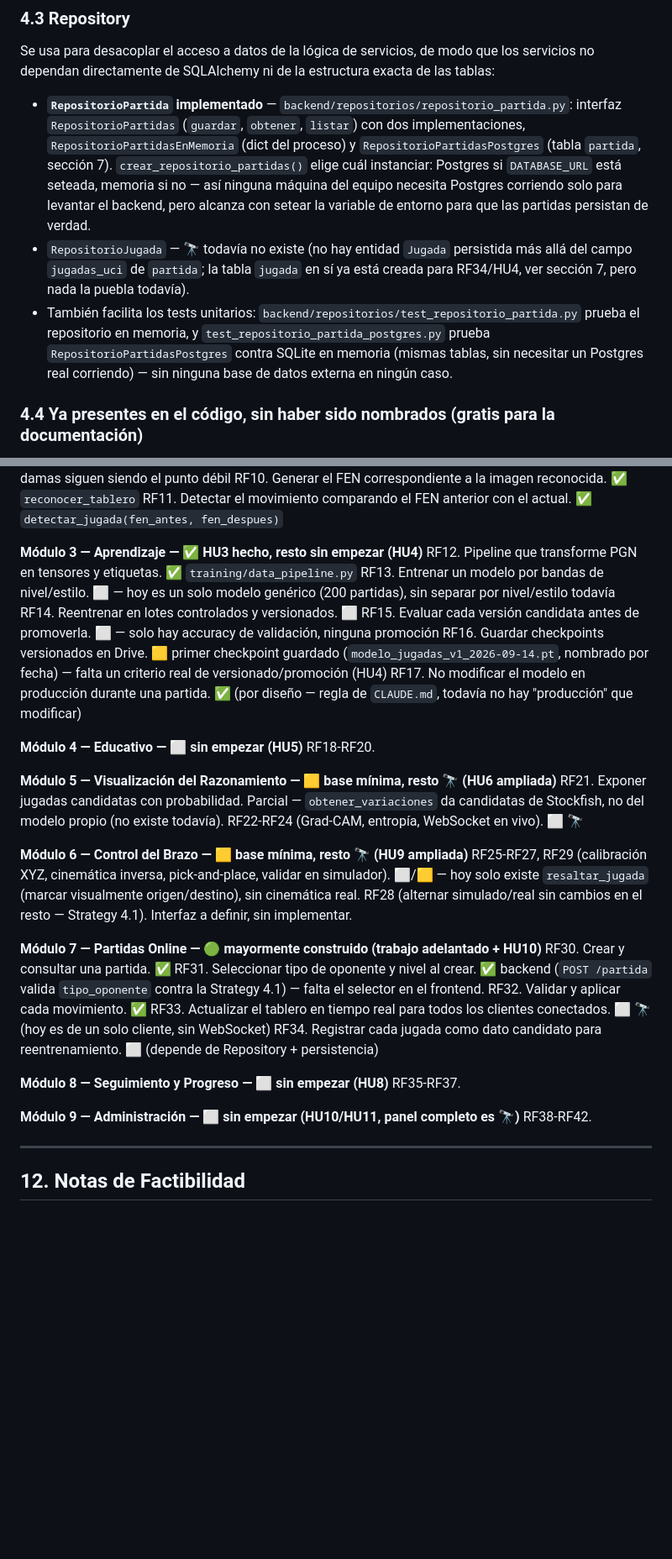
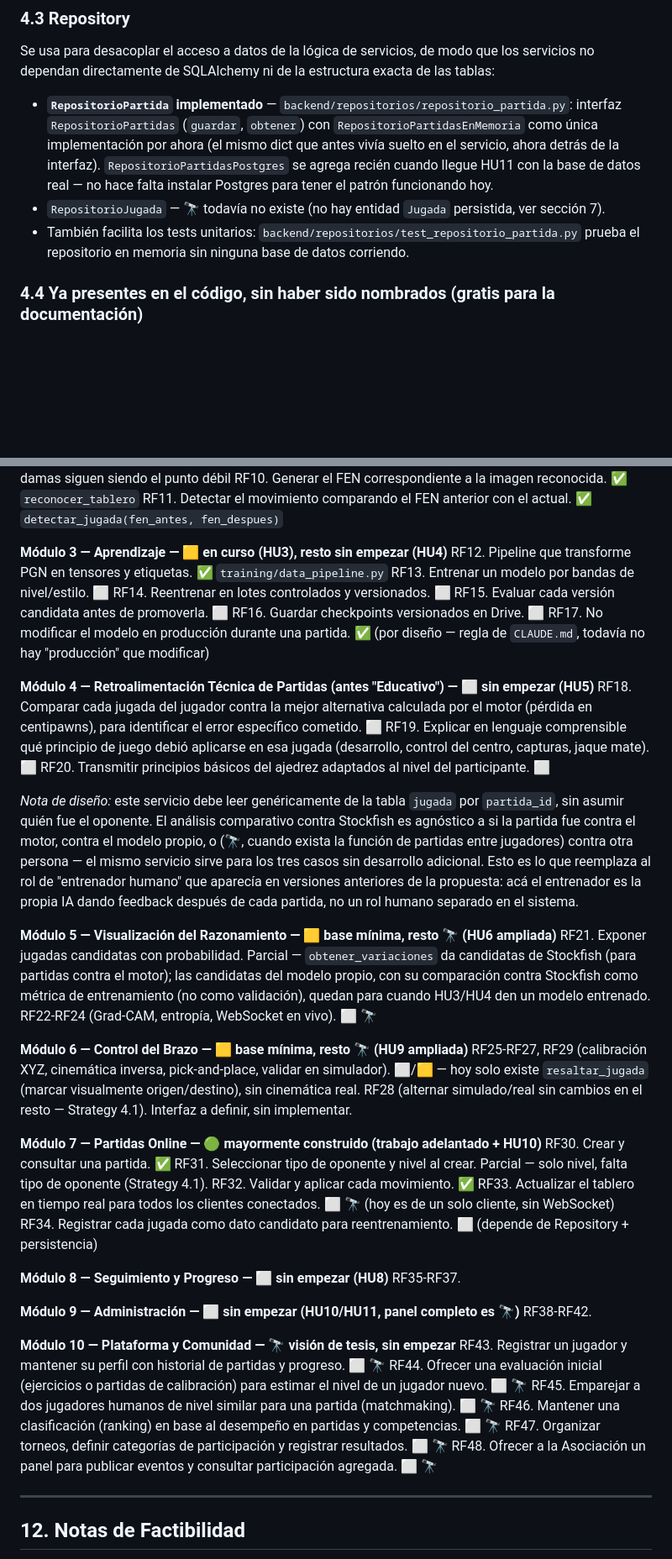
Before and after one commit to larzekao9/Brazo-Rob-tico-con-Inteligencia-Artificial-para-el-Aprendizaje-del-Ajedrez, a Markdown page: PLAN_IMPLEMENTACION_COMPLETO.md, 2 parts joined by grey strips. Shown at 84% size. Drawn GitHub-style; blank space fills up the shorter version.

```diff
--- a/PLAN_IMPLEMENTACION_COMPLETO.md
+++ b/PLAN_IMPLEMENTACION_COMPLETO.md
@@ -164,19 +186,13 @@ Se usa para desacoplar el acceso a datos de la lógica de servicios, de modo que
 no dependan directamente de SQLAlchemy ni de la estructura exacta de las tablas:
 
 - **`RepositorioPartida` implementado** — `backend/repositorios/repositorio_partida.py`:
-  interfaz `RepositorioPartidas` (`guardar`, `obtener`, `listar`) con dos implementaciones,
-  `RepositorioPartidasEnMemoria` (dict del proceso) y `RepositorioPartidasPostgres` (tabla
-  `partida`, sección 7). `crear_repositorio_partidas()` elige cuál instanciar: Postgres si
-  `DATABASE_URL` está seteada, memoria si no — así ninguna máquina del equipo necesita Postgres
-  corriendo solo para levantar el backend, pero alcanza con setear la variable de entorno para
-  que las partidas persistan de verdad.
-- `RepositorioJugada` — 🔭 todavía no existe (no hay entidad `Jugada` persistida más allá del
-  campo `jugadas_uci` de `partida`; la tabla `jugada` en sí ya está creada para RF34/HU4, ver
-  sección 7, pero nada la puebla todavía).
+  interfaz `RepositorioPartidas` (`guardar`, `obtener`) con `RepositorioPartidasEnMemoria` como
+  única implementación por ahora (el mismo dict que antes vivía suelto en el servicio, ahora
+  detrás de la interfaz). `RepositorioPartidasPostgres` se agrega recién cuando llegue HU11 con
+  la base de datos real — no hace falta instalar Postgres para tener el patrón funcionando hoy.
+- `RepositorioJugada` — 🔭 todavía no existe (no hay entidad `Jugada` persistida, ver sección 7).
 - También facilita los tests unitarios: `backend/repositorios/test_repositorio_partida.py`
-  prueba el repositorio en memoria, y `test_repositorio_partida_postgres.py` prueba
-  `RepositorioPartidasPostgres` contra SQLite en memoria (mismas tablas, sin necesitar un
-  Postgres real corriendo) — sin ninguna base de datos externa en ningún caso.
+  prueba el repositorio en memoria sin ninguna base de datos corriendo.
 
 ### 4.4 Ya presentes en el código, sin haber sido nombrados (gratis para la documentación)
 
@@ -496,19 +507,31 @@ RF09. Clasificar la pieza (o ausencia) en cada casilla mediante un modelo entren
 RF10. Generar el FEN correspondiente a la imagen reconocida. ✅ `reconocer_tablero`
 RF11. Detectar el movimiento comparando el FEN anterior con el actual. ✅ `detectar_jugada(fen_antes, fen_despues)`
 
-**Módulo 3 — Aprendizaje — ✅ HU3 hecho, resto sin empezar (HU4)**
+**Módulo 3 — Aprendizaje — 🟨 en curso (HU3), resto sin empezar (HU4)**
 RF12. Pipeline que transforme PGN en tensores y etiquetas. ✅ `training/data_pipeline.py`
-RF13. Entrenar un modelo por bandas de nivel/estilo. ⬜ — hoy es un solo modelo genérico (200 partidas), sin separar por nivel/estilo todavía
+RF13. Entrenar un modelo por bandas de nivel/estilo. ⬜
 RF14. Reentrenar en lotes controlados y versionados. ⬜
-RF15. Evaluar cada versión candidata antes de promoverla. ⬜ — solo hay accuracy de validación, ninguna promoción
-RF16. Guardar checkpoints versionados en Drive. 🟨 primer checkpoint guardado (`modelo_jugadas_v1_2026-09-14.pt`, nombrado por fecha) — falta un criterio real de versionado/promoción (HU4)
+RF15. Evaluar cada versión candidata antes de promoverla. ⬜
+RF16. Guardar checkpoints versionados en Drive. ⬜
 RF17. No modificar el modelo en producción durante una partida. ✅ (por diseño — regla de `CLAUDE.md`, todavía no hay "producción" que modificar)
 
-**Módulo 4 — Educativo — ⬜ sin empezar (HU5)**
-RF18-RF20.
+**Módulo 4 — Retroalimentación Técnica de Partidas (antes "Educativo") — ⬜ sin empezar (HU5)**
+RF18. Comparar cada jugada del jugador contra la mejor alternativa calculada por el motor
+(pérdida en centipawns), para identificar el error específico cometido. ⬜
+RF19. Explicar en lenguaje comprensible qué principio de juego debió aplicarse en esa jugada
+(desarrollo, control del centro, capturas, jaque mate). ⬜
+RF20. Transmitir principios básicos del ajedrez adaptados al nivel del participante. ⬜
+
+*Nota de diseño:* este servicio debe leer genéricamente de la tabla `jugada` por
+`partida_id`, sin asumir quién fue el oponente. El análisis comparativo contra Stockfish es
+agnóstico a si la partida fue contra el motor, contra el modelo propio, o (🔭, cuando exista
+la función de partidas entre jugadores) contra otra persona — el mismo servicio sirve para los
+tres casos sin desarrollo adicional. Esto es lo que reemplaza al rol de "entrenador humano" que
+aparecía en versiones anteriores de la propuesta: acá el entrenador es la propia IA dando
+feedback después de cada partida, no un rol humano separado en el sistema.
 
 **Módulo 5 — Visualización del Razonamiento — 🟨 base mínima, resto 🔭 (HU6 ampliada)**
-RF21. Exponer jugadas candidatas con probabilidad. Parcial — `obtener_variaciones` da candidatas de Stockfish, no del modelo propio (no existe todavía).
+RF21. Exponer jugadas candidatas con probabilidad. Parcial — `obtener_variaciones` da candidatas de Stockfish (para partidas contra el motor); las candidatas del modelo propio, con su comparación contra Stockfish como métrica de entrenamiento (no como validación), quedan para cuando HU3/HU4 den un modelo entrenado.
 RF22-RF24 (Grad-CAM, entropía, WebSocket en vivo). ⬜ 🔭
 
 **Módulo 6 — Control del Brazo — 🟨 base mínima, resto 🔭 (HU9 ampliada)**
@@ -518,7 +541,7 @@ RF28 (alternar simulado/real sin cambios en el resto — Strategy 4.1). Interfaz
 
 **Módulo 7 — Partidas Online — 🟢 mayormente construido (trabajo adelantado + HU10)**
 RF30. Crear y consultar una partida. ✅
-RF31. Seleccionar tipo de oponente y nivel al crear. ✅ backend (`POST /partida` valida `tipo_oponente` contra la Strategy 4.1) — falta el selector en el frontend.
+RF31. Seleccionar tipo de oponente y nivel al crear. Parcial — solo nivel, falta tipo de oponente (Strategy 4.1).
 RF32. Validar y aplicar cada movimiento. ✅
 RF33. Actualizar el tablero en tiempo real para todos los clientes conectados. ⬜ 🔭 (hoy es de un solo cliente, sin WebSocket)
 RF34. Registrar cada jugada como dato candidato para reentrenamiento. ⬜ (depende de Repository + persistencia)
@@ -528,6 +551,16 @@ RF35-RF37.
 
 **Módulo 9 — Administración — ⬜ sin empezar (HU10/HU11, panel completo es 🔭)**
 RF38-RF42.
+
+**Módulo 10 — Plataforma y Comunidad — 🔭 visión de tesis, sin empezar**
+RF43. Registrar un jugador y mantener su perfil con historial de partidas y progreso. ⬜ 🔭
+RF44. Ofrecer una evaluación inicial (ejercicios o partidas de calibración) para estimar el
+nivel de un jugador nuevo. ⬜ 🔭
+RF45. Emparejar a dos jugadores humanos de nivel similar para una partida (matchmaking). ⬜ 🔭
+RF46. Mantener una clasificación (ranking) en base al desempeño en partidas y competencias. ⬜ 🔭
+RF47. Organizar torneos, definir categorías de participación y registrar resultados. ⬜ 🔭
+RF48. Ofrecer a la Asociación un panel para publicar eventos y consultar participación
+agregada. ⬜ 🔭
 
 ---
 
```
Also changed, not shown: other parts of PLAN_IMPLEMENTACION_COMPLETO.md (+76 -69 lines), CLAUDE.md (+10 -3 lines).
